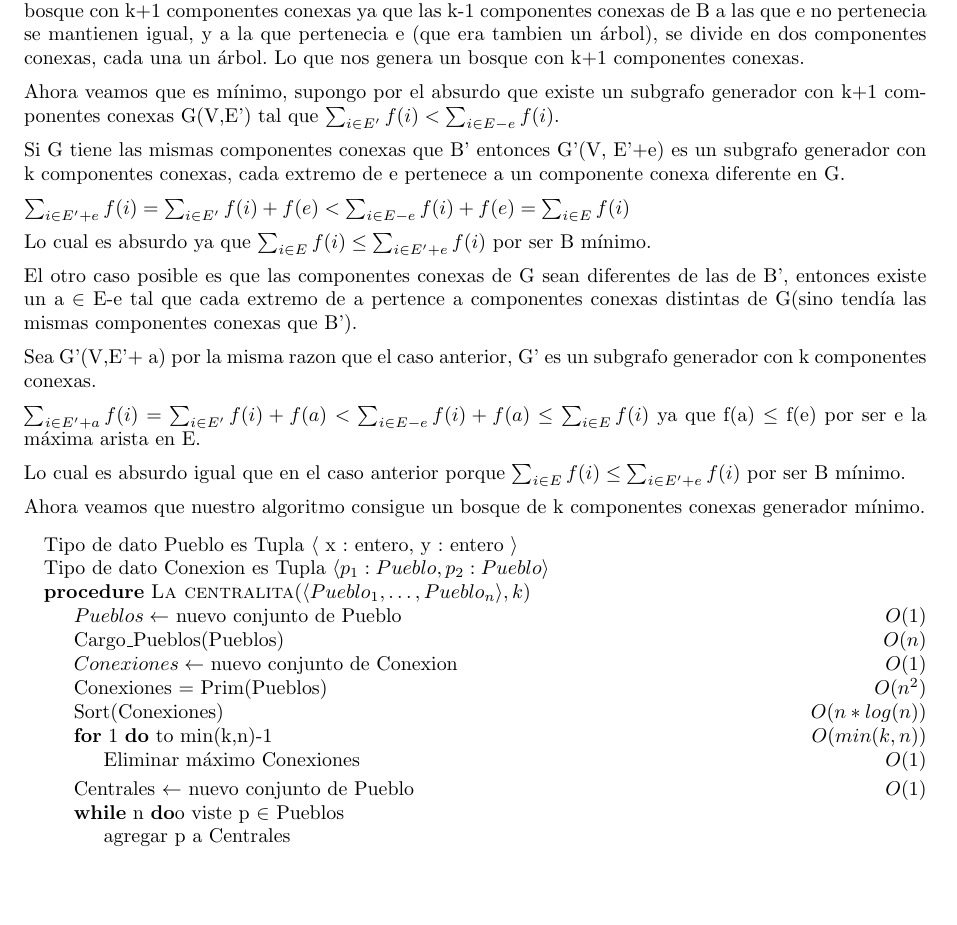
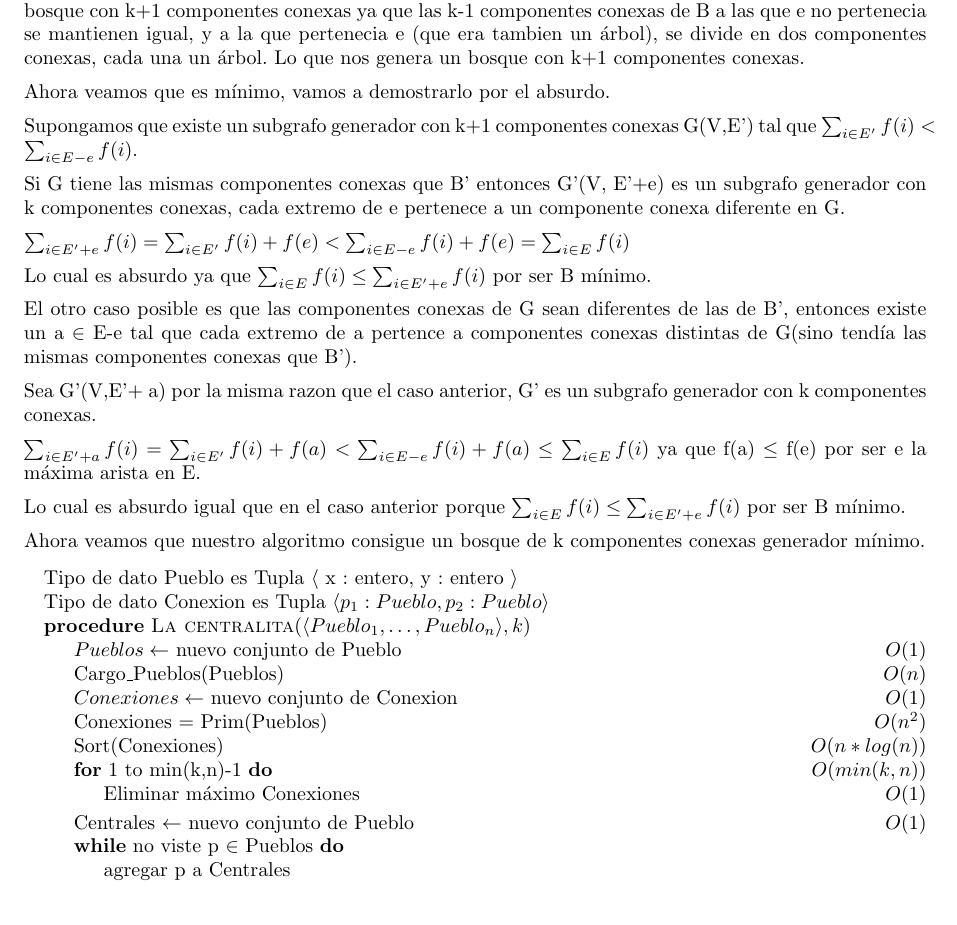
Before and after one commit to ealmansi/algo3-tp2, a LaTeX document (tex/informe.tex, which reads tex/problema2/demostracion.tex): part of page 14 of 25, cut so that both start at the same text, the shorter picture padded with empty space. Compiled offline with pdfLaTeX.

Commit message:
Algunos cambios al pseudocodigo del 2 las guardas del for y while van entre {}

```diff
--- a/tex/problema2/demostracion.tex
+++ b/tex/problema2/demostracion.tex
@@ -100,7 +100,9 @@ Ahora demostraremos que nuestro algoritmo realmente calcula un bosque de k compo
 
 Primero veamos que B'(V,E-e) es un boque generador con k+1 componentes conexas. Es un subgrafo generador ya que sus vertices son V, los mismos que los de B que era un subgrafo generador. Y es un bosque con k+1 componentes conexas ya que las k-1 componentes conexas de B a las que e no pertenecia se mantienen igual, y a la que pertenecia e (que era tambien un árbol), se divide en dos componentes conexas, cada una un árbol. Lo que nos genera un bosque con k+1 componentes conexas.
 
-Ahora veamos que es mínimo, supongo por el absurdo que existe un subgrafo generador con k+1 componentes conexas G(V,E') tal que $\sum_{i \in E'} f(i) < \sum_{i \in E-e} f(i)$.
+Ahora veamos que es mínimo, vamos a demostrarlo por el absurdo.
+
+Supongamos que existe un subgrafo generador con k+1 componentes conexas G(V,E') tal que $\sum_{i \in E'} f(i) < \sum_{i \in E-e} f(i)$.
 
 Si G tiene las mismas componentes conexas que B' entonces G'(V, E'+e) es un subgrafo generador con k componentes conexas, cada extremo de e pertenece a un componente conexa diferente en G.
 
@@ -127,12 +129,12 @@ Ahora veamos que nuestro algoritmo consigue un bosque de k componentes conexas g
         \State $Conexiones \leftarrow$ nuevo conjunto de Conexion \Ode{1}
         \State Conexiones = Prim(Pueblos) \Ode{n^2}
         \State Sort(Conexiones) \Ode{n*log(n)}
-        \For 1 to min(k,n)-1 \Ode{min(k,n)}
+        \For {1 to min(k,n)-1} \Ode{min(k,n)}
 	  \State Eliminar máximo Conexiones \Ode{1}
 	\EndFor
         \State Centrales $\leftarrow$ nuevo conjunto de Pueblo \Ode{1}
         %TODO mejorar esta parte
-        \While no viste p $\in$ Pueblos
+        \While {no viste p $\in$ Pueblos}
         \State agregar p a Centrales
         \State BFS(p,Pueblos)
         \EndWhile
```
